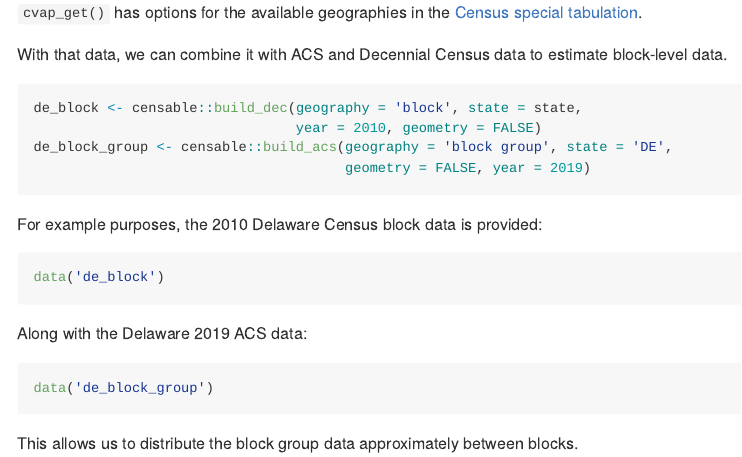
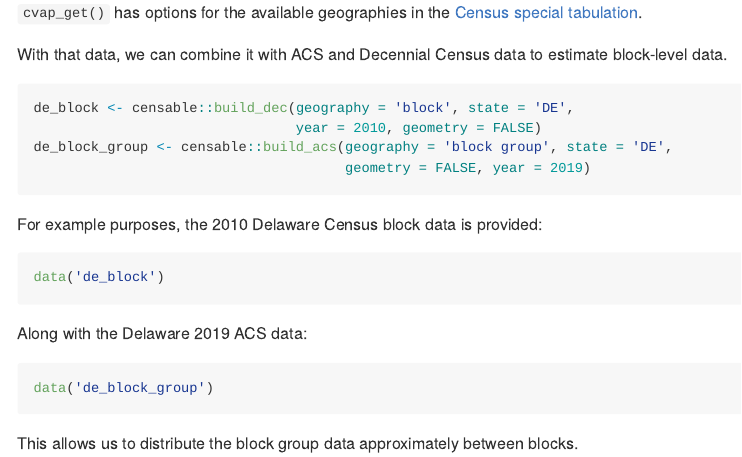
Before and after one commit to christopherkenny/cvap, an R Markdown document (README.Rmd): the page in a window 1100 px wide, from 640 px down. Rendered offline with R 4.5, knitr and Pandoc, with nearby package versions; some code elsewhere in the file could not run offline; badge pictures from the web are left out.

Commit message:
Typo in code snippet
Should hard-code "DE" like the other examples (re-complile README.md too)

````diff
--- a/README.Rmd
+++ b/README.Rmd
@@ -49,7 +49,7 @@ de_cvap <- cvap_get('DE')
 With that data, we can combine it with ACS and Decennial Census data to estimate block-level data.
 
 ```{r, eval = FALSE}
-de_block <- censable::build_dec(geography = 'block', state = state,
+de_block <- censable::build_dec(geography = 'block', state = 'DE',
                                 year = 2010, geometry = FALSE)
 de_block_group <- censable::build_acs(geography = 'block group', state = 'DE',
                                       geometry = FALSE, year = 2019)
````
